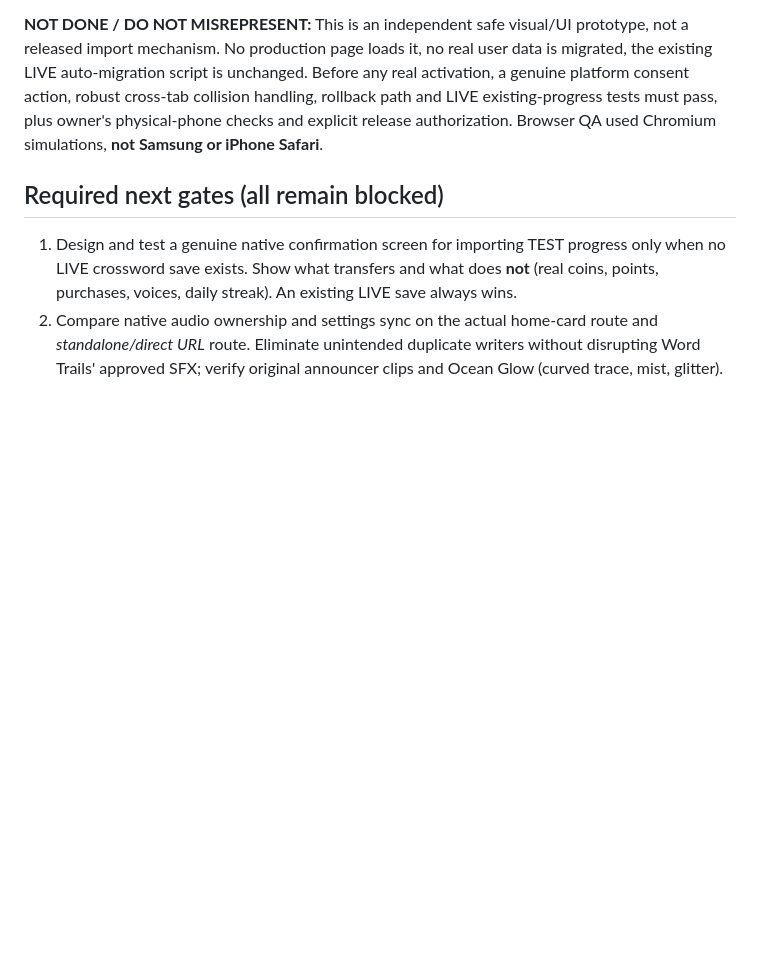
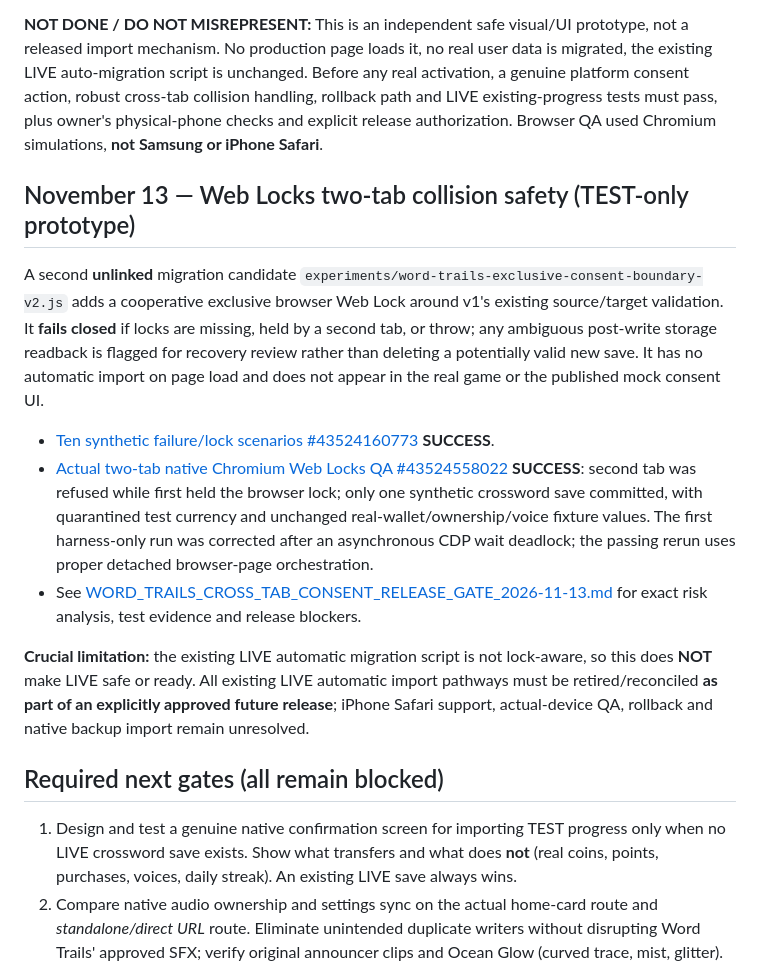
Before and after one commit to basilejoseph325-jpg/Bible-Unfolded-Visual-Lab, a Markdown page: docs/WORD_TRAILS_LIVE_CORE_PARITY_AND_MIGRATION_AUDIT_2026-11-13.md, the part around the change. Drawn GitHub-style; blank space fills up the shorter version.

Commit message:
Record successful two-tab Web Locks QA and remaining LIVE migration blocker

```diff
--- a/docs/WORD_TRAILS_LIVE_CORE_PARITY_AND_MIGRATION_AUDIT_2026-11-13.md
+++ b/docs/WORD_TRAILS_LIVE_CORE_PARITY_AND_MIGRATION_AUDIT_2026-11-13.md
@@ -55,6 +55,16 @@ The page demonstrates:
 
 **NOT DONE / DO NOT MISREPRESENT:** This is an independent safe visual/UI prototype, not a released import mechanism. No production page loads it, no real user data is migrated, the existing LIVE auto-migration script is unchanged. Before any real activation, a genuine platform consent action, robust cross-tab collision handling, rollback path and LIVE existing-progress tests must pass, plus owner's physical-phone checks and explicit release authorization. Browser QA used Chromium simulations, **not Samsung or iPhone Safari**.
 
+## November 13 — Web Locks two-tab collision safety (TEST-only prototype)
+
+A second **unlinked** migration candidate `experiments/word-trails-exclusive-consent-boundary-v2.js` adds a cooperative exclusive browser Web Lock around v1's existing source/target validation. It **fails closed** if locks are missing, held by a second tab, or throw; any ambiguous post-write storage readback is flagged for recovery review rather than deleting a potentially valid new save. It has no automatic import on page load and does not appear in the real game or the published mock consent UI.
+
+- [Ten synthetic failure/lock scenarios #43524160773](https://github.com/basilejoseph325-jpg/Bible-Unfolded-Visual-Lab/actions/runs/43524160773) **SUCCESS**.
+- [Actual two-tab native Chromium Web Locks QA #43524558022](https://github.com/basilejoseph325-jpg/Bible-Unfolded-Visual-Lab/actions/runs/43524558022) **SUCCESS**: second tab was refused while first held the browser lock; only one synthetic crossword save committed, with quarantined test currency and unchanged real-wallet/ownership/voice fixture values. The first harness-only run was corrected after an asynchronous CDP wait deadlock; the passing rerun uses proper detached browser-page orchestration.
+- See [WORD_TRAILS_CROSS_TAB_CONSENT_RELEASE_GATE_2026-11-13.md](WORD_TRAILS_CROSS_TAB_CONSENT_RELEASE_GATE_2026-11-13.md) for exact risk analysis, test evidence and release blockers.
+
+**Crucial limitation:** the existing LIVE automatic migration script is not lock-aware, so this does **NOT** make LIVE safe or ready. All existing LIVE automatic import pathways must be retired/reconciled **as part of an explicitly approved future release**; iPhone Safari support, actual-device QA, rollback and native backup import remain unresolved.
+
 ## Required next gates (all remain blocked)
 
 1. Design and test a genuine native confirmation screen for importing TEST progress only when no LIVE crossword save exists. Show what transfers and what does **not** (real coins, points, purchases, voices, daily streak). An existing LIVE save always wins.
```
